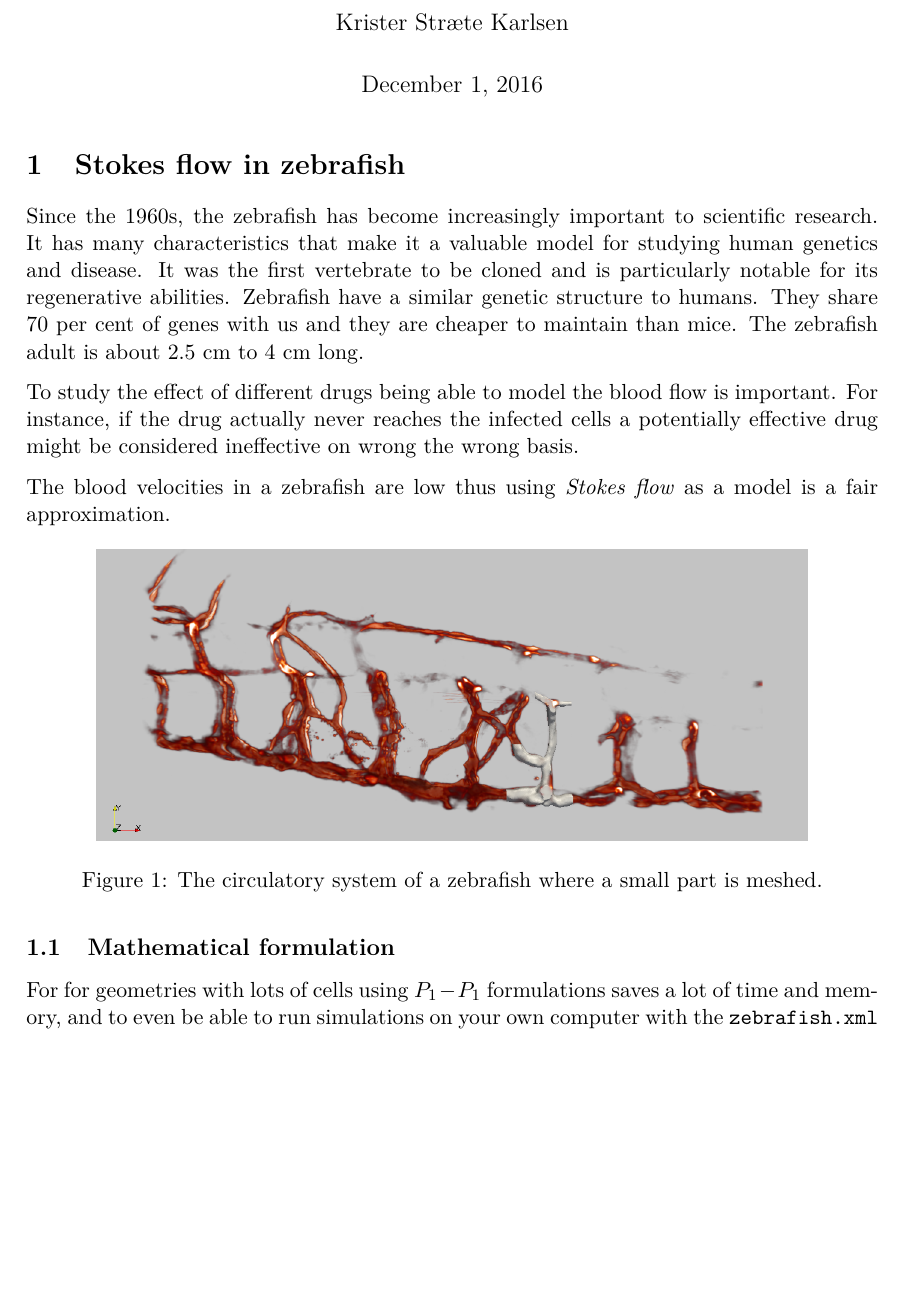
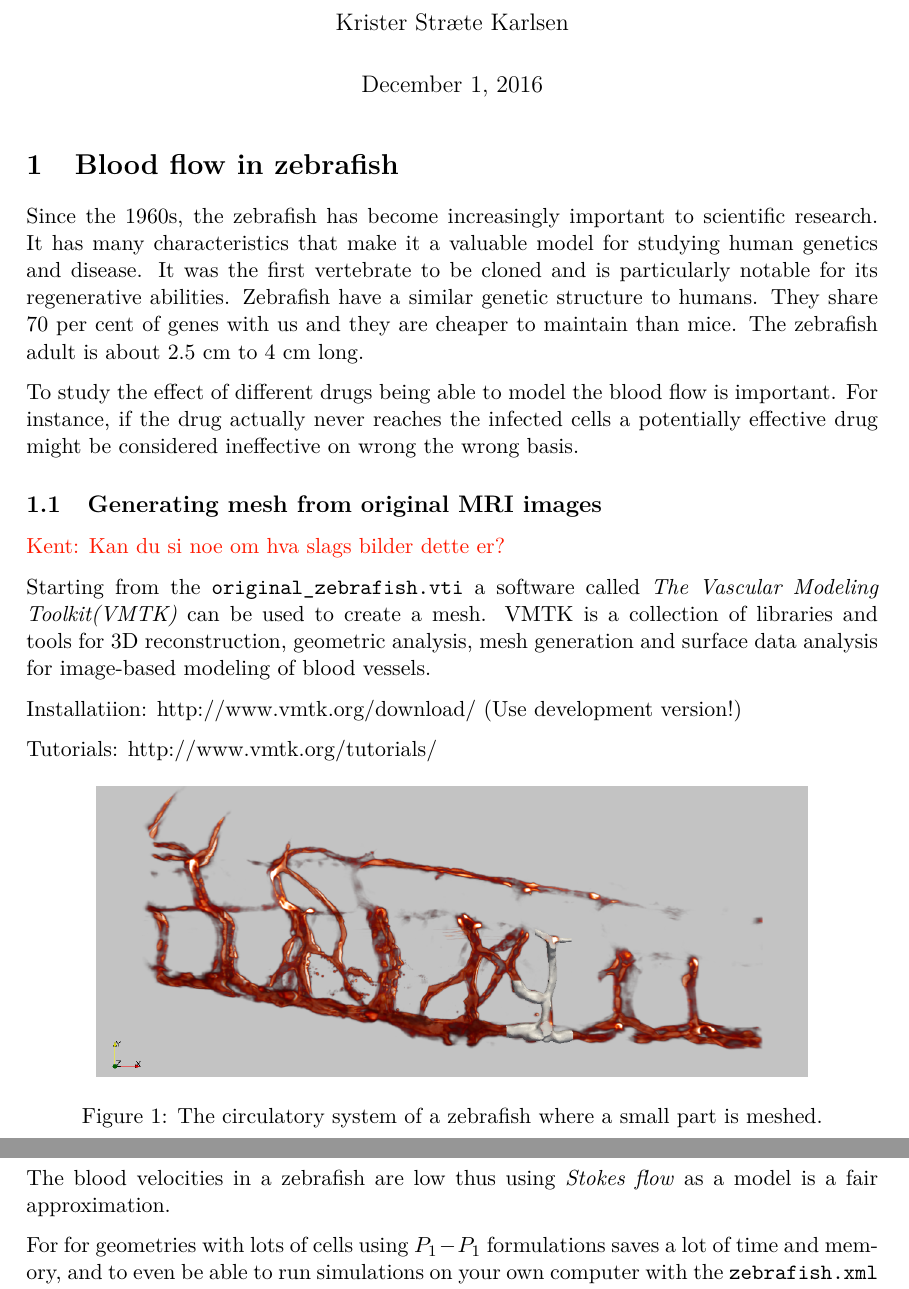
Before and after one commit to krikarls/fun-with-fem, a LaTeX document (tex/FEM_applications_in _biomechanics.tex): part of page 1 of 3 before the commit and two parts of pages 1 and 2 of 3 after it, the two joined at a grey line, cut so that both start at the same text, the shorter picture padded with empty space. Compiled offline with pdfLaTeX.

Commit message:
started wrikting about vmtk and meshing

```diff
--- a/tex/FEM_applications_in _biomechanics.tex
+++ b/tex/FEM_applications_in _biomechanics.tex
@@ -9,9 +9,11 @@
 \usepackage{amsmath}
 \usepackage{epsfig}
 \usepackage[parfill]{parskip} % Removes indents
-
+\usepackage{color}
 \usepackage{vmargin}
 \setpapersize{A4}
+
+\definecolor{red}{rgb}{1,0.1,0}
 
 \newcommand{\inr}[1]{ \Big \langle #1 \Big \rangle}
 \newcommand\pd[2][]{\ensuremath{\frac{\partial#1}{\partial#2}}}
@@ -23,13 +25,21 @@
 
 \maketitle
 
-\section{Stokes flow in zebrafish}
+\section{Blood flow in zebrafish}
 
 Since the 1960s, the zebrafish has become increasingly important to scientific research. It has many characteristics that make it a valuable model for studying human genetics and disease. It was the first vertebrate to be cloned and is particularly notable for its regenerative abilities. Zebrafish have a similar genetic structure to humans. They share 70 per cent of genes with us and they are cheaper to maintain than mice. The zebrafish adult is about 2.5 cm to 4 cm long.
 
 To study the effect of different drugs being able to model the blood flow is important. For instance, if the drug actually never reaches the infected cells a potentially effective drug might be considered ineffective on wrong the wrong basis.
 
-The blood velocities in a zebrafish are low thus using \emph{Stokes flow} as a model is a fair approximation.
+\subsection{Generating mesh from original MRI images}
+
+{\color{red} Kent: Kan du si noe om hva slags bilder dette er?}
+
+Starting from the \texttt{original\_zebrafish.vti} a software called \emph{The Vascular Modeling Toolkit(VMTK)} can be used to create a mesh. VMTK is a collection of libraries and tools for 3D reconstruction, geometric analysis, mesh generation and surface data analysis for image-based modeling of blood vessels.
+
+Installatiion: http://www.vmtk.org/download/ (Use development version!)
+
+Tutorials: http://www.vmtk.org/tutorials/
 
  \begin{figure}[h!]
 \begin{center}
@@ -46,6 +56,8 @@ The blood velocities in a zebrafish are low thus using \emph{Stokes flow} as a m
 \end{figure}
 
 \subsection{Mathematical formulation}
+
+The blood velocities in a zebrafish are low thus using \emph{Stokes flow} as a model is a fair approximation.
 
 For for geometries with lots of cells using $P_1-P_1$ formulations saves a lot of time and memory, and to even be able to run simulations on your own computer with the \texttt{zebrafish.xml} mesh such a formulation is needed.
 
```
Also changed, not shown: tex/FEM_applications_in _biomechanics.pdf.
